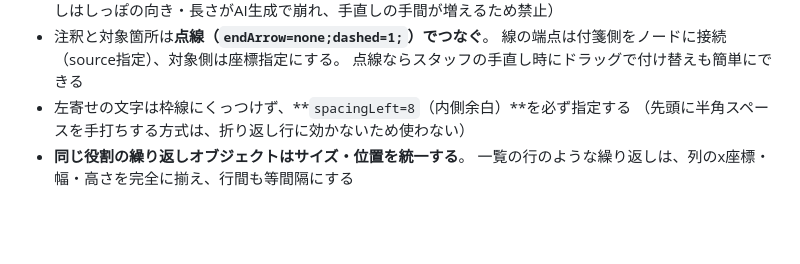
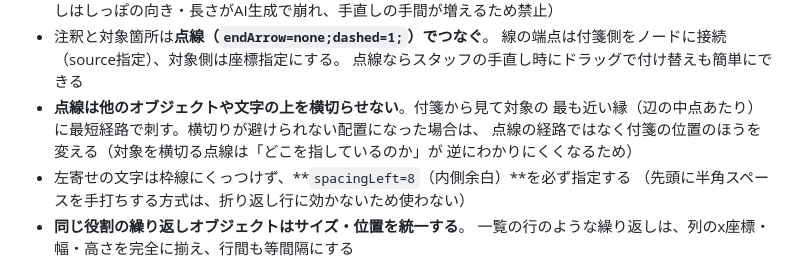
Before and after one commit to bizsysMKT/bizsys-pj, a Markdown page: docs/consultation-flow.md, the part around the change. Rendered like a GitHub page; blank space fills up the shorter version.

Commit message:
【改善】付箋の点線は他オブジェクトを横切らず最短で刺すルールを追記
Co-Authored-By: Claude Fable 5 <noreply@anthropic.com>

```diff
--- a/docs/consultation-flow.md
+++ b/docs/consultation-flow.md
@@ -119,6 +119,10 @@
 - 注釈と対象箇所は**点線（`endArrow=none;dashed=1;`）でつなぐ**。
   線の端点は付箋側をノードに接続（source指定）、対象側は座標指定にする。
   点線ならスタッフの手直し時にドラッグで付け替えも簡単にできる
+- **点線は他のオブジェクトや文字の上を横切らせない**。付箋から見て対象の
+  最も近い縁（辺の中点あたり）に最短経路で刺す。横切りが避けられない配置になった場合は、
+  点線の経路ではなく付箋の位置のほうを変える（対象を横切る点線は「どこを指しているのか」が
+  逆にわかりにくくなるため）
 - 左寄せの文字は枠線にくっつけず、**`spacingLeft=8`（内側余白）**を必ず指定する
   （先頭に半角スペースを手打ちする方式は、折り返し行に効かないため使わない）
 - **同じ役割の繰り返しオブジェクトはサイズ・位置を統一する**。
```
